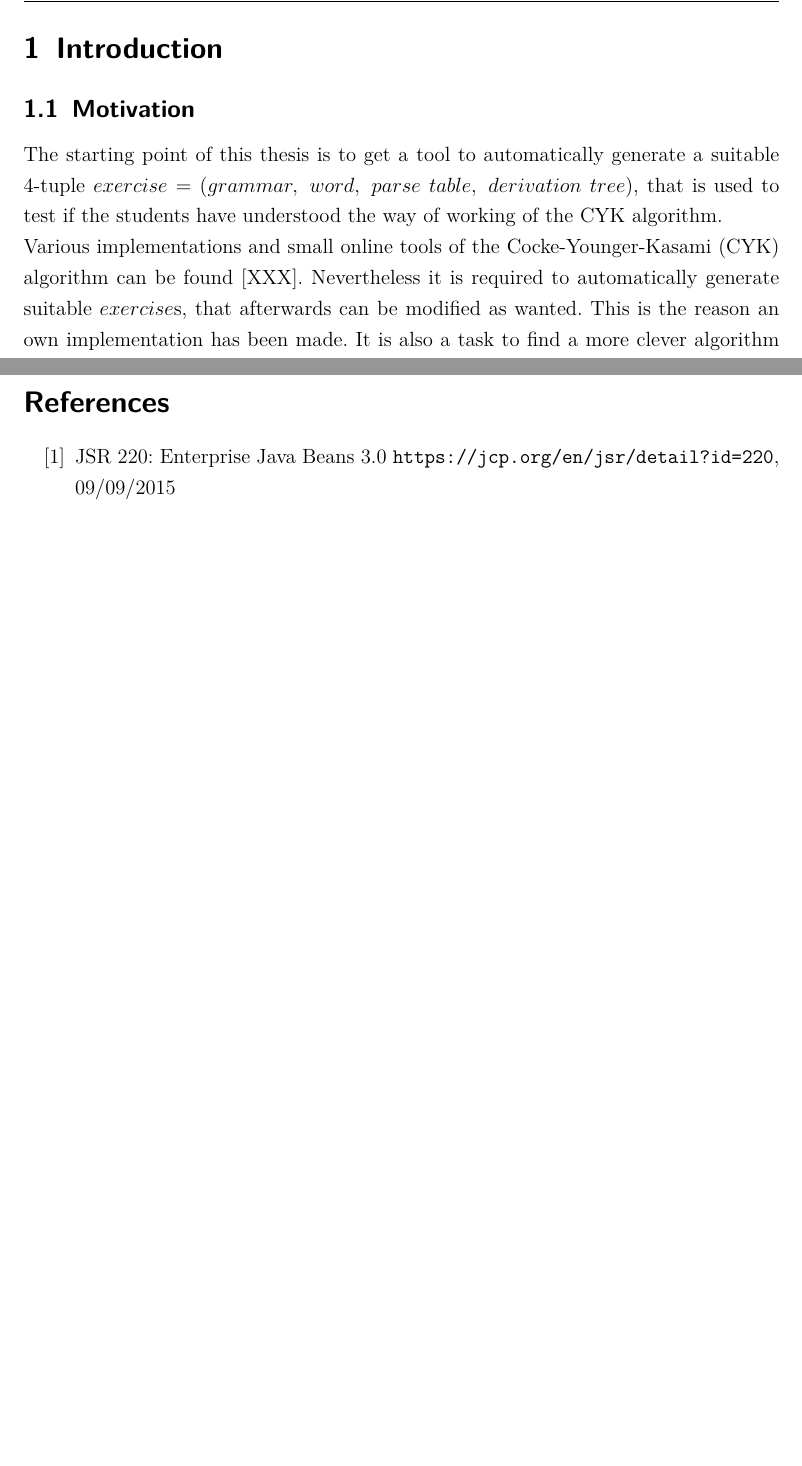
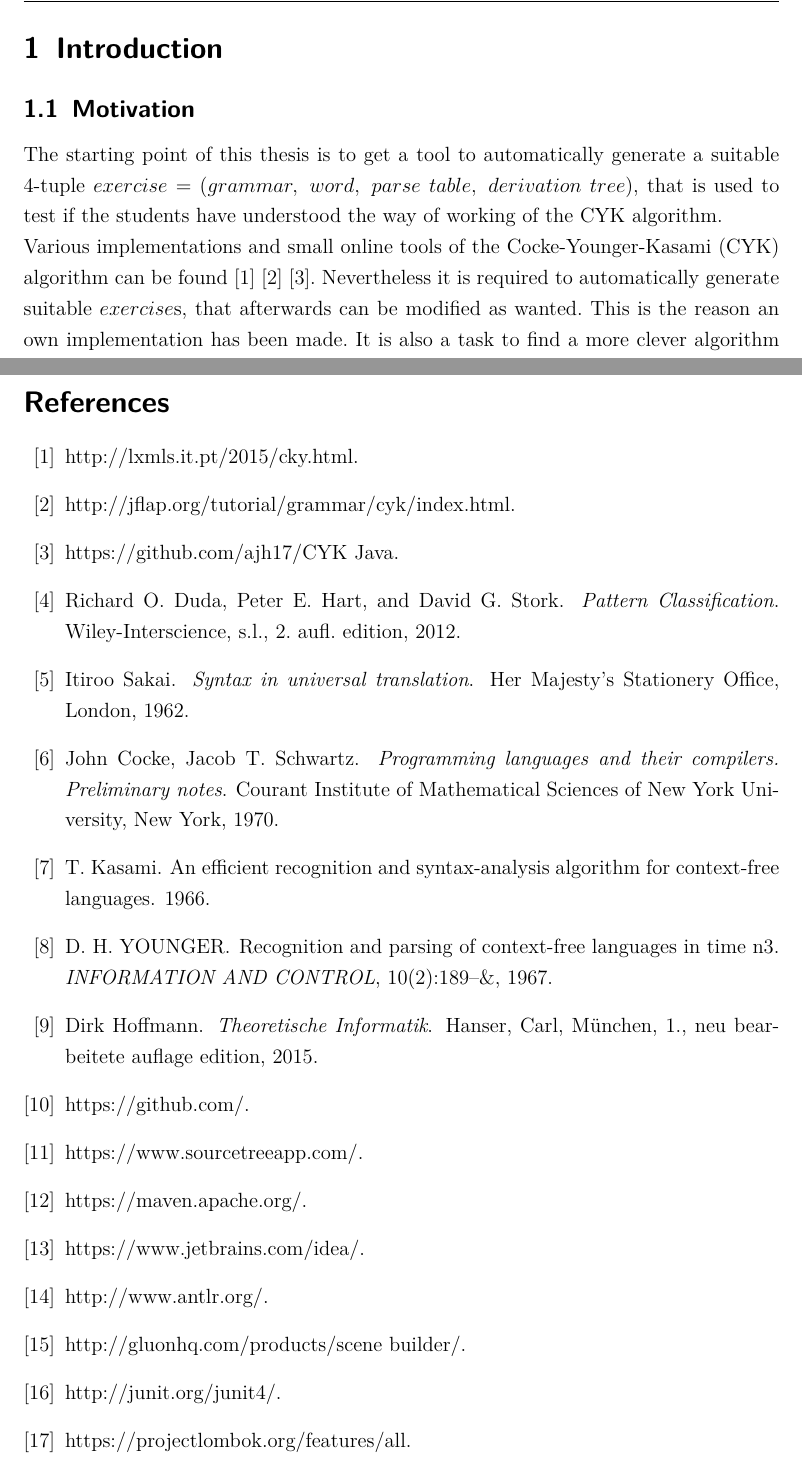
Before and after one commit to AndreasBraun5/BachelorThesisCYK, a LaTeX thesis (tex/src/0_bachelor_thesis.tex, which reads tex/src/1_introduction.tex, tex/src/literature.bib): two parts of pages 6 and 34 of 35 before the commit and two parts of pages 6 and 34 of 34 after it, joined at a grey line, cut so that both start at the same text, the shorter picture padded with empty space. The pictures show the PDF file tex/src/0_bachelor_thesis.pdf that the author committed with the source.

Commit message:
algorithms description finished. references added.

```diff
--- a/tex/src/1_introduction.tex
+++ b/tex/src/1_introduction.tex
@@ -5,7 +5,7 @@
 \subsection{Motivation}
 
 The starting point of this thesis is to get a tool to automatically generate a suitable 4-tuple $exercise = (grammar,\ word,\ parse\ table,\ derivation\ tree)$, that is used to test if the students have understood the way of working of the CYK algorithm.\\
-Various implementations and small online tools of the Cocke-Younger-Kasami (CYK) algorithm can be found [XXX]. Nevertheless it is required to automatically generate suitable $exercise$s, that afterwards can be modified as wanted. This is the reason an own implementation has been made. It is also a task to find a more clever algorithm to automatically generate $exercise$s with a high chance of being suitable as an exam exercise.
+Various implementations and small online tools of the Cocke-Younger-Kasami (CYK) algorithm can be found \cite{cykImpl1} \cite{cykImpl2} \cite{cykImpl3}. Nevertheless it is required to automatically generate suitable $exercise$s, that afterwards can be modified as wanted. This is the reason an own implementation has been made. It is also a task to find a more clever algorithm to automatically generate $exercise$s with a high chance of being suitable as an exam exercise.
 
 \subsection{Context Free Grammar}
 \begin{DefGrey} \textbf{Context Free Grammar (CFG)}\\
--- /dev/null
+++ b/tex/src/literature.bib
@@ -0,0 +1,23 @@
+% This file was created with Citavi 5.5.0.1
+
+@misc{antlr,
+ author = {http://www.antlr.org/},
+ url = {http://www.antlr.org/}
+}
+
+
+@misc{cykImpl1,
+ author = {http://lxmls.it.pt/2015/cky.html},
+ url = {http://lxmls.it.pt/2015/cky.html}
+}
+
+
+@misc{cykImpl2,
+ author = {http://jflap.org/tutorial/grammar/cyk/index.html},
+ url = {http://jflap.org/tutorial/grammar/cyk/index.html}
+}
+
+
+@misc{cykImpl3,
+ author = {https://github.com/ajh17/CYK-Java},
+ url = {https://github.com/ajh17/CYK-Java}
@@ -0,0 +45 @@
+@misc{github,
@@ -0,0 +53 @@
+ year = {2015},
@@ -0,0 +57 @@
+ edition = {1., neu bearbeitete Auflage},
@@ -0,0 +64,72 @@
+ author = {https://www.jetbrains.com/idea/},
+ url = {https://www.jetbrains.com/idea/}
+}
+
+
+@book{JohnCockeJacobT.Schwartz.1970,
+ author = {{John Cocke, Jacob T. Schwartz}},
+ year = {1970},
+ title = {Programming languages and their compilers. Preliminary notes},
+ address = {New York},
+ publisher = {{Courant Institute of Mathematical Sciences of New York University}}
+}
+
+
+@misc{junit,
+ author = {http://junit.org/junit4/},
+ url = {http://junit.org/junit4/}
+}
+
+
+@article{Kasami.1966,
+ author = {Kasami, T.},
+ year = {1966},
+ title = {An Efficient Recognition and Syntax-Analysis Algorithm for Context-Free Languages},
+ url = {https://www.ideals.illinois.edu/bitstream/2142/74304/2/B4-257.pdf},
+ keywords = {Text}
+}
+
+
+@misc{lombok,
+ author = {https://projectlombok.org/features/all},
+ url = {https://projectlombok.org/features/all}
+}
+
+
+@misc{maven,
+ author = {https://maven.apache.org/},
+ url = {https://maven.apache.org/}
+}
+
+
+@book{Sakai.1962,
+ author = {Sakai, Itiroo},
+ year = {1962},
+ title = {Syntax in universal translation},
+ address = {London},
+ publisher = {{Her Majesty's Stationery Office}}
+}
+
+
+@misc{scenebuilder,
+ author = {http://gluonhq.com/products/scene-builder/},
+ url = {http://gluonhq.com/products/scene-builder/}
+}
+
+
+@misc{sourcetree,
+ author = {https://www.sourcetreeapp.com/},
+ url = {https://www.sourcetreeapp.com/}
+}
+
+
+@article{YOUNGER.1967,
+ author = {YOUNGER, D. H.},
+ year = {1967},
+ title = {RECOGNITION AND PARSING OF CONTEXT-FREE LANGUAGES IN TIME N3},
+ pages = {189-{\&}},
+ volume = {10},
+ number = {2},
+ issn = {0019-9958},
+ journal = {INFORMATION AND CONTROL}
+}
```
Also changed, not shown: tex/src/0_bachelor_thesis.tex (+18 -7 lines), tex/src/3_algorithms.tex (+5 -3 lines), tex/src/5_implementation.tex (+3 -3 lines), tex/src/0_bachelor_thesis.bbl (added), tex/src/0_bachelor_thesis.pdf, tex/src/bachelor_thesis_Sicherung_23-07-2017.pdf (deleted), tex/src/1_introduction.tex (16 more changed lines), tex/src/literature.bib (37 more changed lines), 7 other files.
